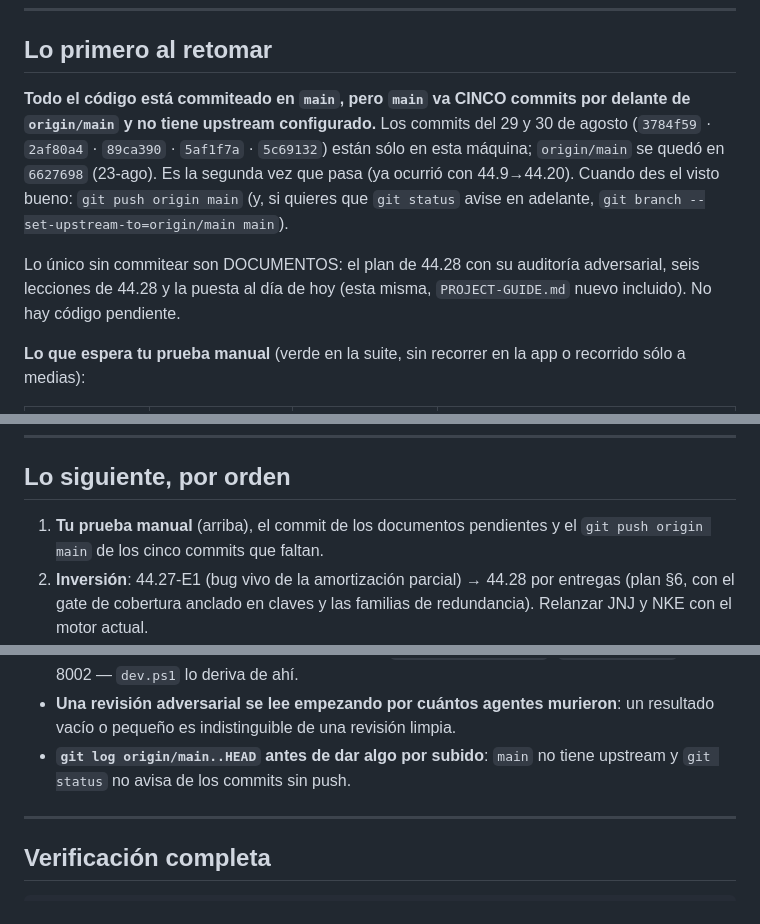
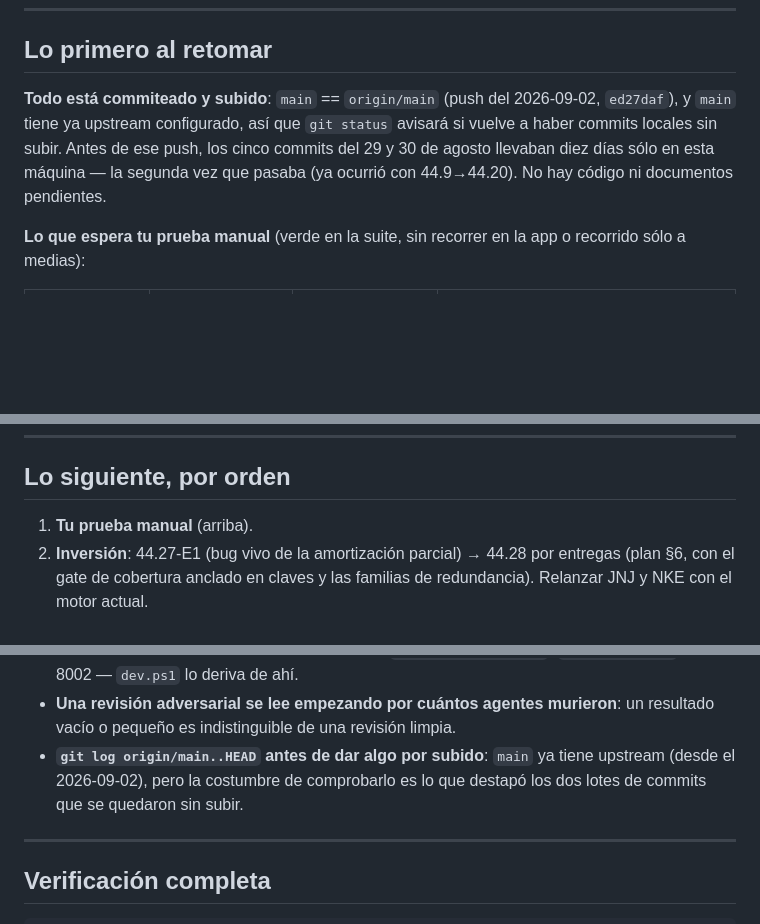
Before and after one commit to Membrive92/Crisol, a Markdown page: internal_docs/HANDOFF.md, 3 parts joined by grey strips. Drawn GitHub-style; blank space fills up the shorter version.

Commit message:
docs(handoff): main is pushed and tracks origin — Refs: PHASE-44.28
The handoff written this morning said five commits were unpushed and main had
no upstream. Both were true when written and false ten minutes later, which is
exactly the kind of premise this repo's lessons say goes stale in silence.

Co-Authored-By: Claude Fable 5.1 <noreply@anthropic.com>

```diff
--- a/internal_docs/HANDOFF.md
+++ b/internal_docs/HANDOFF.md
@@ -8,17 +8,12 @@ Si llegas sin contexto, lee antes [`PROJECT-GUIDE.md`](PROJECT-GUIDE.md).
 
 ## Lo primero al retomar
 
-**Todo el código está commiteado en `main`, pero `main` va CINCO commits por
-delante de `origin/main` y no tiene upstream configurado.** Los commits del 29
-y 30 de agosto (`3784f59` · `2af80a4` · `89ca390` · `5af1f7a` · `5c69132`)
-están sólo en esta máquina; `origin/main` se quedó en `6627698` (23-ago). Es la
-segunda vez que pasa (ya ocurrió con 44.9→44.20). Cuando des el visto bueno:
-`git push origin main` (y, si quieres que `git status` avise en adelante,
-`git branch --set-upstream-to=origin/main main`).
-
-Lo único sin commitear son DOCUMENTOS: el plan de 44.28 con su auditoría
-adversarial, seis lecciones de 44.28 y la puesta al día de hoy (esta misma,
-`PROJECT-GUIDE.md` nuevo incluido). No hay código pendiente.
+**Todo está commiteado y subido**: `main` == `origin/main` (push del
+2026-09-02, `ed27daf`), y `main` tiene ya upstream configurado, así que
+`git status` avisará si vuelve a haber commits locales sin subir. Antes de ese
+push, los cinco commits del 29 y 30 de agosto llevaban diez días sólo en esta
+máquina — la segunda vez que pasaba (ya ocurrió con 44.9→44.20). No hay código
+ni documentos pendientes.
 
 **Lo que espera tu prueba manual** (verde en la suite, sin recorrer en la app
 o recorrido sólo a medias):
@@ -112,8 +107,7 @@ run real).
 
 ## Lo siguiente, por orden
 
-1. **Tu prueba manual** (arriba), el commit de los documentos pendientes y el
-   `git push origin main` de los cinco commits que faltan.
+1. **Tu prueba manual** (arriba).
 2. **Inversión**: 44.27-E1 (bug vivo de la amortización parcial) → 44.28 por
    entregas (plan §6, con el gate de cobertura anclado en claves y las
    familias de redundancia). Relanzar JNJ y NKE con el motor actual.
@@ -172,8 +166,9 @@ reescribe entero cada sesión. Lo punzante ahora mismo:
   (`BACKEND_ORIGIN`), hoy 8002 — `dev.ps1` lo deriva de ahí.
 - **Una revisión adversarial se lee empezando por cuántos agentes murieron**:
   un resultado vacío o pequeño es indistinguible de una revisión limpia.
-- **`git log origin/main..HEAD` antes de dar algo por subido**: `main` no
-  tiene upstream y `git status` no avisa de los commits sin push.
+- **`git log origin/main..HEAD` antes de dar algo por subido**: `main` ya
+  tiene upstream (desde el 2026-09-02), pero la costumbre de comprobarlo es
+  lo que destapó los dos lotes de commits que se quedaron sin subir.
 
 ---
 
```
